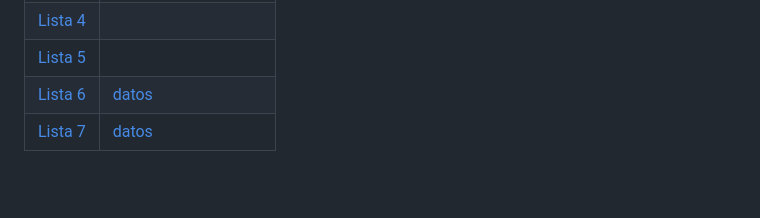
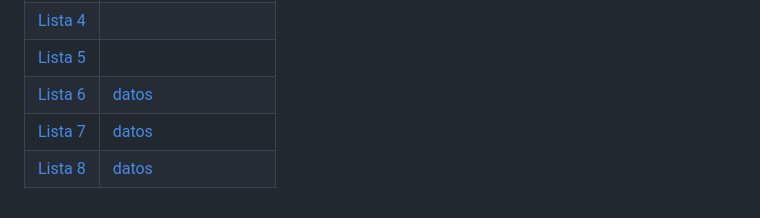
Before and after one commit to shuwei325/SP1633-II23, a Markdown page: README.md, the part around one of its changes. Rendered like a GitHub page; blank space fills up the shorter version.

```diff
--- a/README.md
+++ b/README.md
@@ -47,3 +47,4 @@ final](https://shuwei325.github.io/SP1633-II23/instrucciones_trabajo.html)
 | [Lista 5](Lista_5.pdf) |                               |
 | [Lista 6](Lista_6.pdf) | [datos](Lista_6_archivos.zip) |
 | [Lista 7](Lista_7.pdf) | [datos](Lista_7_archivos.zip) |
+| [Lista 8](Lista_8.pdf) | [datos](Lista_8_archivos.zip) |
```
Also changed, not shown: other parts of README.md (+1 -1 lines).
